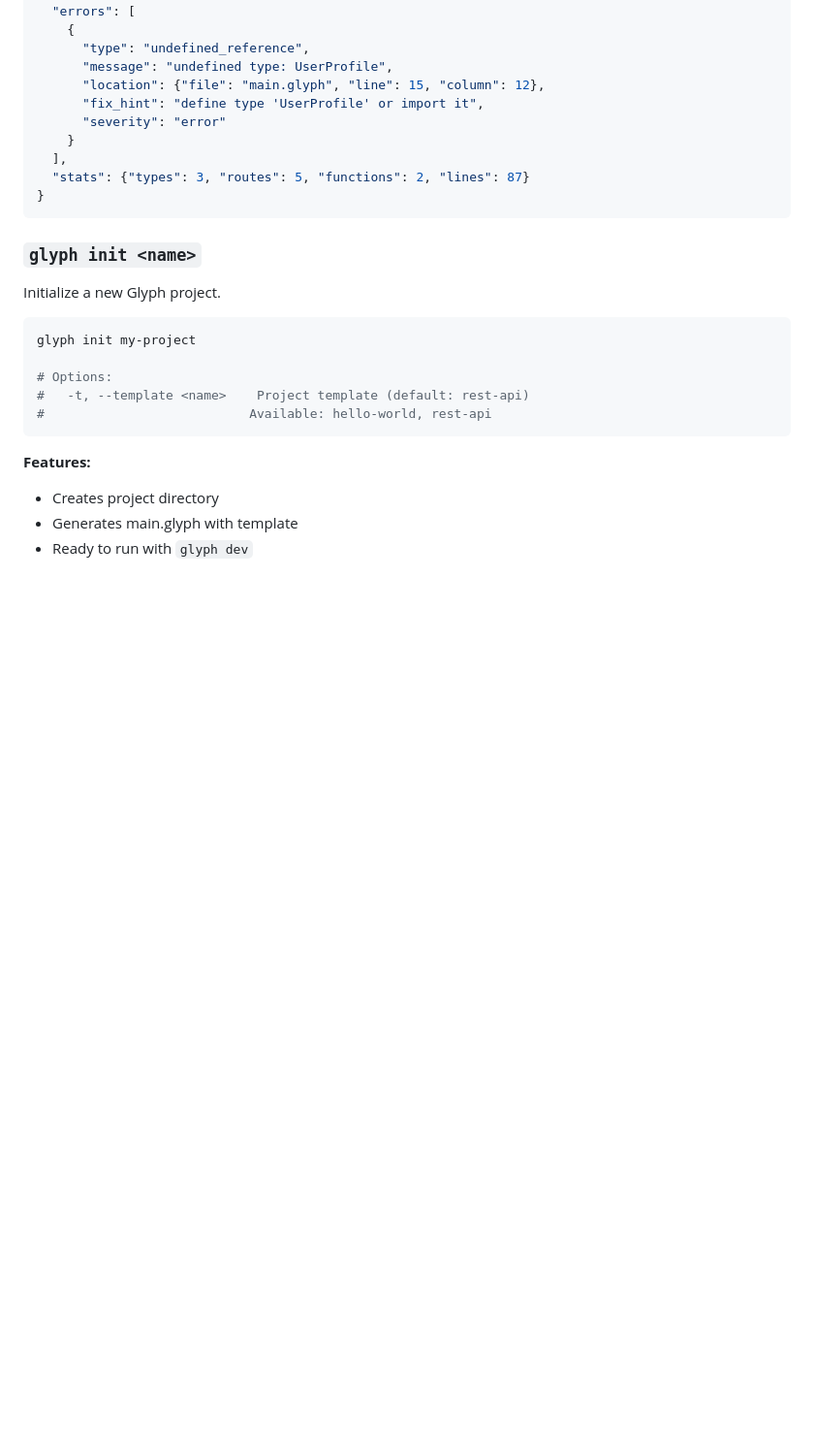
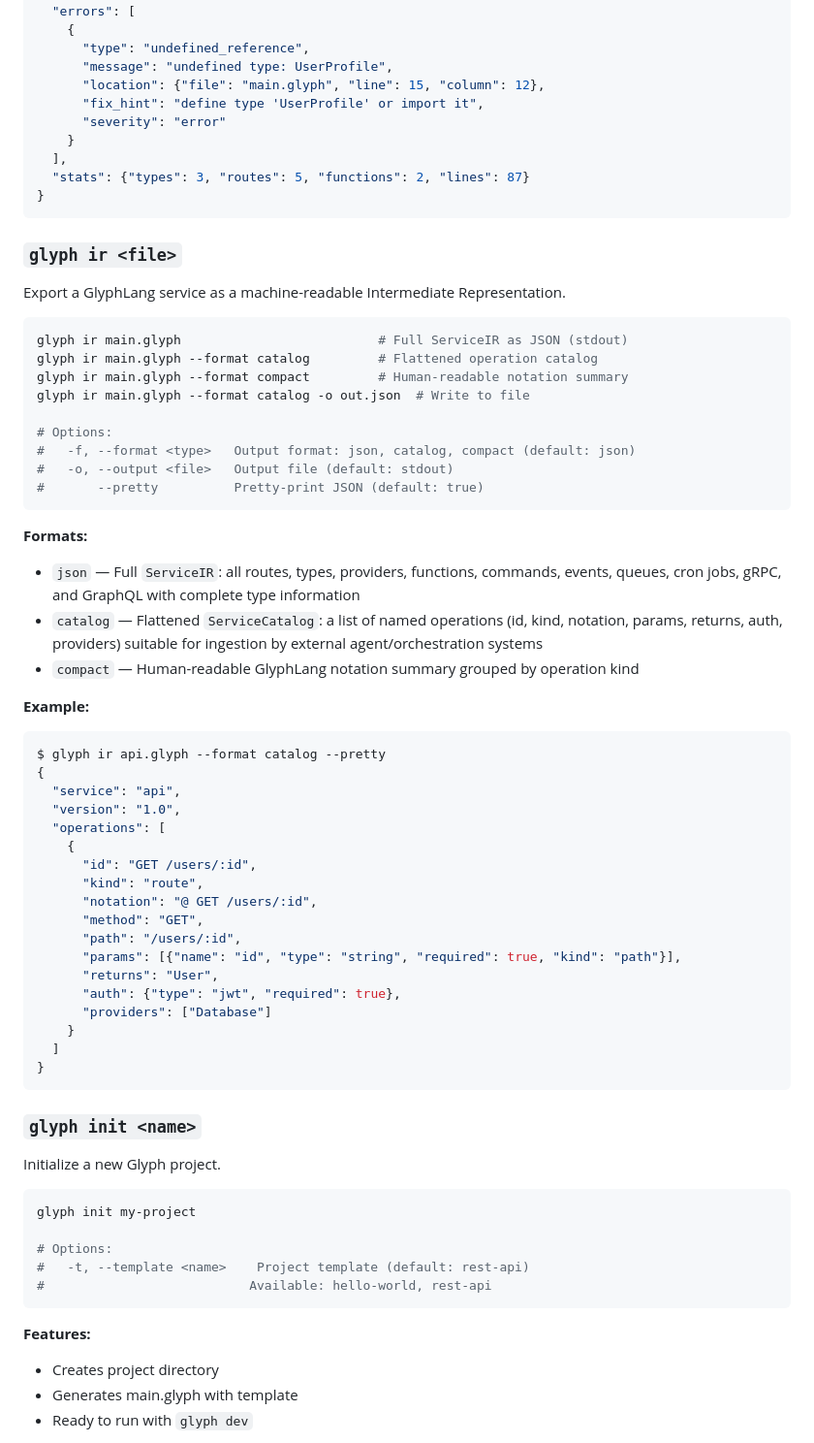
Before and after one commit to GlyphLang/GlyphLang, a Markdown page: docs/CLI.md, the part around the change. Shown at 97% size. Rendered like a GitHub page; blank space fills up the shorter version.

````diff
--- a/docs/CLI.md
+++ b/docs/CLI.md
@@ -353,6 +353,49 @@ $ glyph validate main.glyph --ai
     }
   ],
   "stats": {"types": 3, "routes": 5, "functions": 2, "lines": 87}
+}
+```
+
+### `glyph ir <file>`
+
+Export a GlyphLang service as a machine-readable Intermediate Representation.
+
+```bash
+glyph ir main.glyph                          # Full ServiceIR as JSON (stdout)
+glyph ir main.glyph --format catalog         # Flattened operation catalog
+glyph ir main.glyph --format compact         # Human-readable notation summary
+glyph ir main.glyph --format catalog -o out.json  # Write to file
+
+# Options:
+#   -f, --format <type>   Output format: json, catalog, compact (default: json)
+#   -o, --output <file>   Output file (default: stdout)
+#       --pretty          Pretty-print JSON (default: true)
+```
+
+**Formats:**
+- `json` — Full `ServiceIR`: all routes, types, providers, functions, commands, events, queues, cron jobs, gRPC, and GraphQL with complete type information
+- `catalog` — Flattened `ServiceCatalog`: a list of named operations (id, kind, notation, params, returns, auth, providers) suitable for ingestion by external agent/orchestration systems
+- `compact` — Human-readable GlyphLang notation summary grouped by operation kind
+
+**Example:**
+```bash
+$ glyph ir api.glyph --format catalog --pretty
+{
+  "service": "api",
+  "version": "1.0",
+  "operations": [
+    {
+      "id": "GET /users/:id",
+      "kind": "route",
+      "notation": "@ GET /users/:id",
+      "method": "GET",
+      "path": "/users/:id",
+      "params": [{"name": "id", "type": "string", "required": true, "kind": "path"}],
+      "returns": "User",
+      "auth": {"type": "jwt", "required": true},
+      "providers": ["Database"]
+    }
+  ]
 }
 ```
 
````
Also changed, not shown: README.md (+2 -0 lines).
